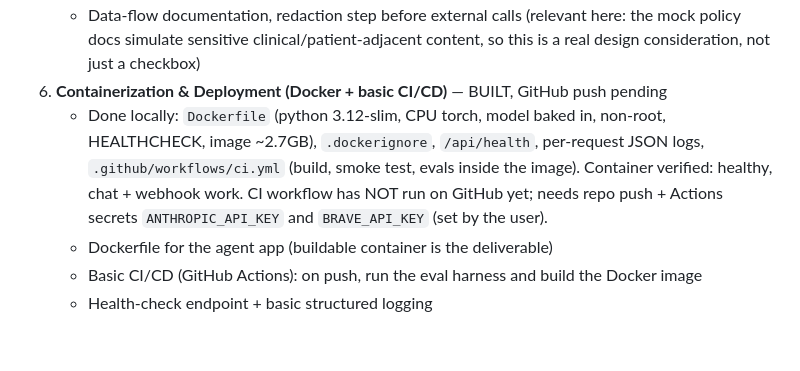
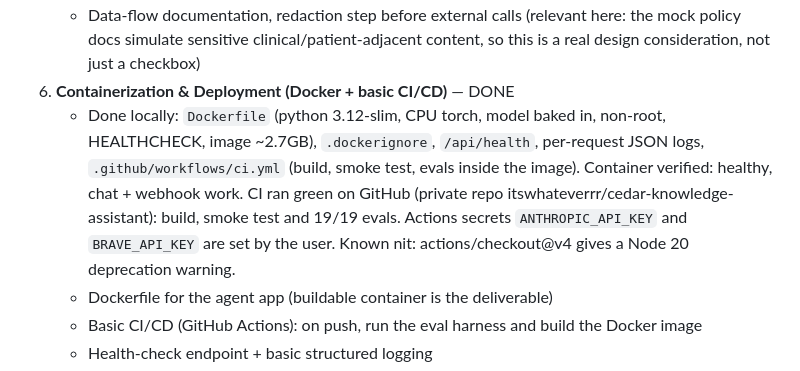
Before and after one commit to itswhateverrr/cedar-knowledge-assistant, a Markdown page: CLAUDE.md, the part around the change. Drawn GitHub-style; blank space fills up the shorter version.

Commit message:
Mark step 6 done, CI green

```diff
--- a/CLAUDE.md
+++ b/CLAUDE.md
@@ -59,13 +59,15 @@ production system would be.
      (relevant here: the mock policy docs simulate sensitive
      clinical/patient-adjacent content, so this is a real design
      consideration, not just a checkbox)
-6. **Containerization & Deployment (Docker + basic CI/CD)** — BUILT, GitHub push pending
+6. **Containerization & Deployment (Docker + basic CI/CD)** — DONE
    - Done locally: `Dockerfile` (python 3.12-slim, CPU torch, model baked in,
      non-root, HEALTHCHECK, image ~2.7GB), `.dockerignore`, `/api/health`,
      per-request JSON logs, `.github/workflows/ci.yml` (build, smoke test,
      evals inside the image). Container verified: healthy, chat + webhook work.
-     CI workflow has NOT run on GitHub yet; needs repo push + Actions secrets
-     `ANTHROPIC_API_KEY` and `BRAVE_API_KEY` (set by the user).
+     CI ran green on GitHub (private repo itswhateverrr/cedar-knowledge-assistant):
+     build, smoke test and 19/19 evals. Actions secrets `ANTHROPIC_API_KEY` and
+     `BRAVE_API_KEY` are set by the user. Known nit: actions/checkout@v4 gives
+     a Node 20 deprecation warning.
    - Dockerfile for the agent app (buildable container is the deliverable)
    - Basic CI/CD (GitHub Actions): on push, run the eval harness and build
      the Docker image
```
